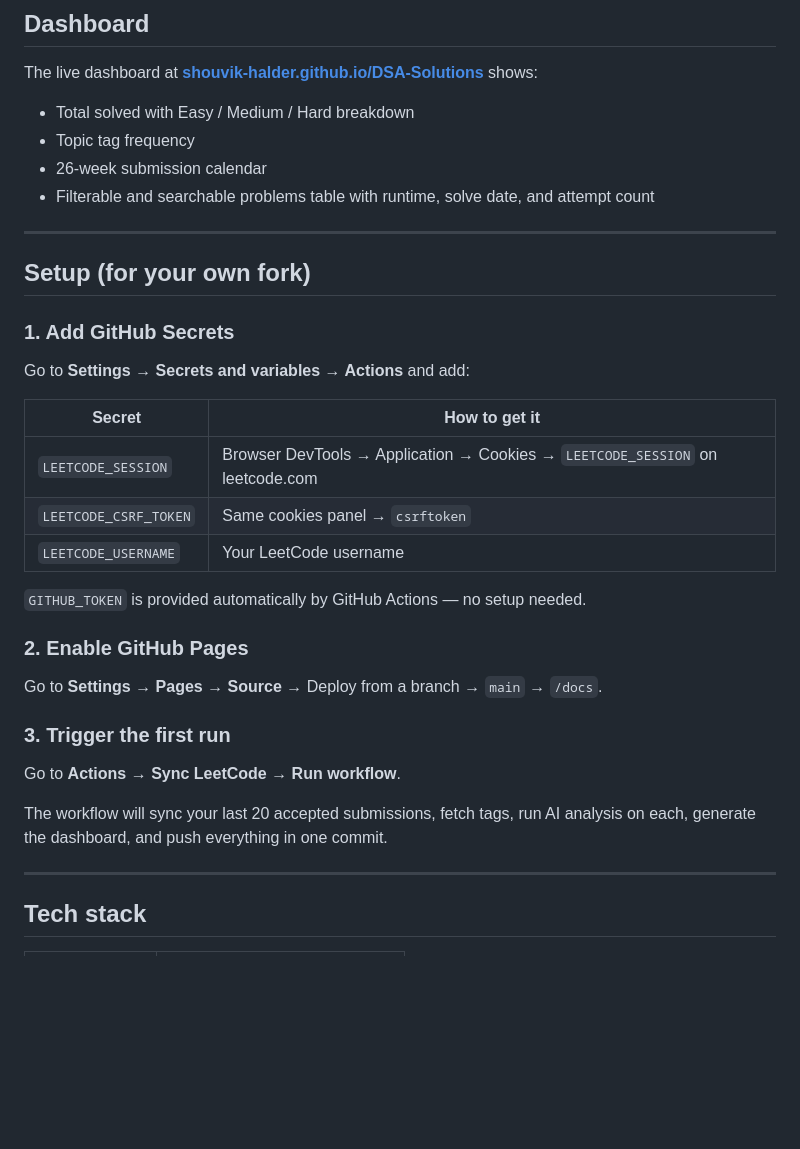
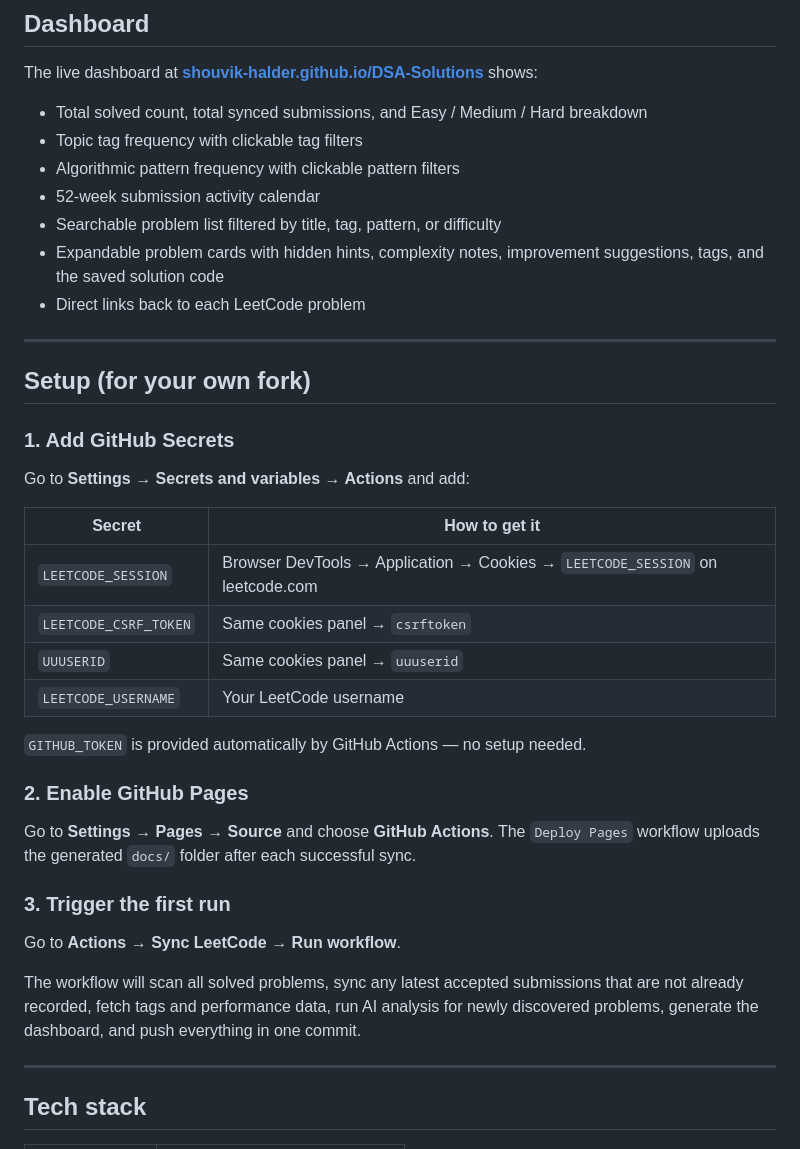
Before and after one commit to shouvik-halder/DSA-Solutions, a Markdown page: README.md, the part around one of its changes. Rendered like a GitHub page; blank space fills up the shorter version.

```diff
--- a/README.md
+++ b/README.md
@@ -82,10 +91,13 @@ docs/
 
 The live dashboard at **[shouvik-halder.github.io/DSA-Solutions](https://shouvik-halder.github.io/DSA-Solutions/)** shows:
 
-- Total solved with Easy / Medium / Hard breakdown
-- Topic tag frequency
-- 26-week submission calendar
-- Filterable and searchable problems table with runtime, solve date, and attempt count
+- Total solved count, total synced submissions, and Easy / Medium / Hard breakdown
+- Topic tag frequency with clickable tag filters
+- Algorithmic pattern frequency with clickable pattern filters
+- 52-week submission activity calendar
+- Searchable problem list filtered by title, tag, pattern, or difficulty
+- Expandable problem cards with hidden hints, complexity notes, improvement suggestions, tags, and the saved solution code
+- Direct links back to each LeetCode problem
 
 ---
 
@@ -99,19 +111,20 @@ Go to **Settings → Secrets and variables → Actions** and add:
 |--------|--------------|
 | `LEETCODE_SESSION` | Browser DevTools → Application → Cookies → `LEETCODE_SESSION` on leetcode.com |
 | `LEETCODE_CSRF_TOKEN` | Same cookies panel → `csrftoken` |
+| `UUUSERID` | Same cookies panel → `uuuserid` |
 | `LEETCODE_USERNAME` | Your LeetCode username |
 
 `GITHUB_TOKEN` is provided automatically by GitHub Actions — no setup needed.
 
 ### 2. Enable GitHub Pages
 
-Go to **Settings → Pages → Source** → Deploy from a branch → `main` → `/docs`.
+Go to **Settings → Pages → Source** and choose **GitHub Actions**. The `Deploy Pages` workflow uploads the generated `docs/` folder after each successful sync.
 
 ### 3. Trigger the first run
 
 Go to **Actions → Sync LeetCode → Run workflow**.
 
-The workflow will sync your last 20 accepted submissions, fetch tags, run AI analysis on each, generate the dashboard, and push everything in one commit.
+The workflow will scan all solved problems, sync any latest accepted submissions that are not already recorded, fetch tags and performance data, run AI analysis for newly discovered problems, generate the dashboard, and push everything in one commit.
 
 ---
 
```
Also changed, not shown: other parts of README.md (+24 -14 lines).
